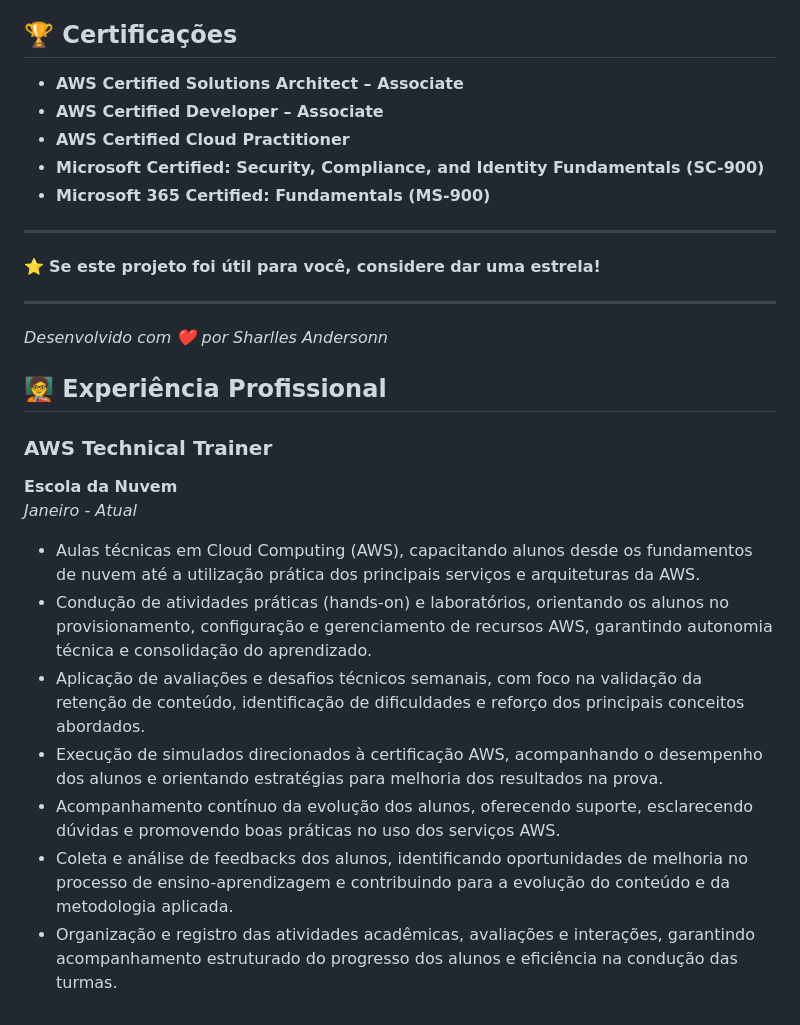
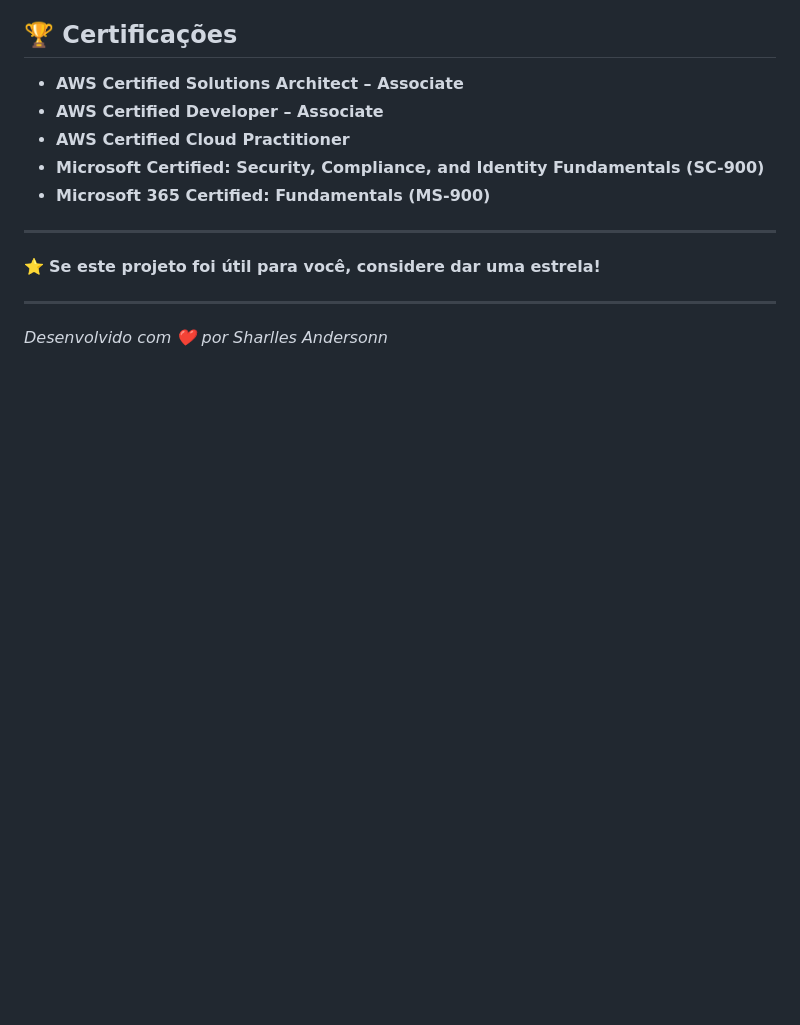
Before and after one commit to skvanderson/Portifolio-SA, a Markdown page: README.md, the part around the change. Rendered like a GitHub page; blank space fills up the shorter version.

Commit message:
chore(readme): remove experiencia indevida

```diff
--- a/README.md
+++ b/README.md
@@ -186,19 +186,4 @@ Este projeto está sob a licença MIT. Veja o arquivo [LICENSE](LICENSE) para ma
 ⭐ **Se este projeto foi útil para você, considere dar uma estrela!**
 
 ---
-
 *Desenvolvido com ❤️ por Sharlles Andersonn*
-
-## 🧑‍🏫 Experiência Profissional
-
-### AWS Technical Trainer
-**Escola da Nuvem**
-*Janeiro - Atual*
-
-- Aulas técnicas em Cloud Computing (AWS), capacitando alunos desde os fundamentos de nuvem até a utilização prática dos principais serviços e arquiteturas da AWS.
-- Condução de atividades práticas (hands-on) e laboratórios, orientando os alunos no provisionamento, configuração e gerenciamento de recursos AWS, garantindo autonomia técnica e consolidação do aprendizado.
-- Aplicação de avaliações e desafios técnicos semanais, com foco na validação da retenção de conteúdo, identificação de dificuldades e reforço dos principais conceitos abordados.
-- Execução de simulados direcionados à certificação AWS, acompanhando o desempenho dos alunos e orientando estratégias para melhoria dos resultados na prova.
-- Acompanhamento contínuo da evolução dos alunos, oferecendo suporte, esclarecendo dúvidas e promovendo boas práticas no uso dos serviços AWS.
-- Coleta e análise de feedbacks dos alunos, identificando oportunidades de melhoria no processo de ensino-aprendizagem e contribuindo para a evolução do conteúdo e da metodologia aplicada.
-- Organização e registro das atividades acadêmicas, avaliações e interações, garantindo acompanhamento estruturado do progresso dos alunos e eficiência na condução das turmas.
```
